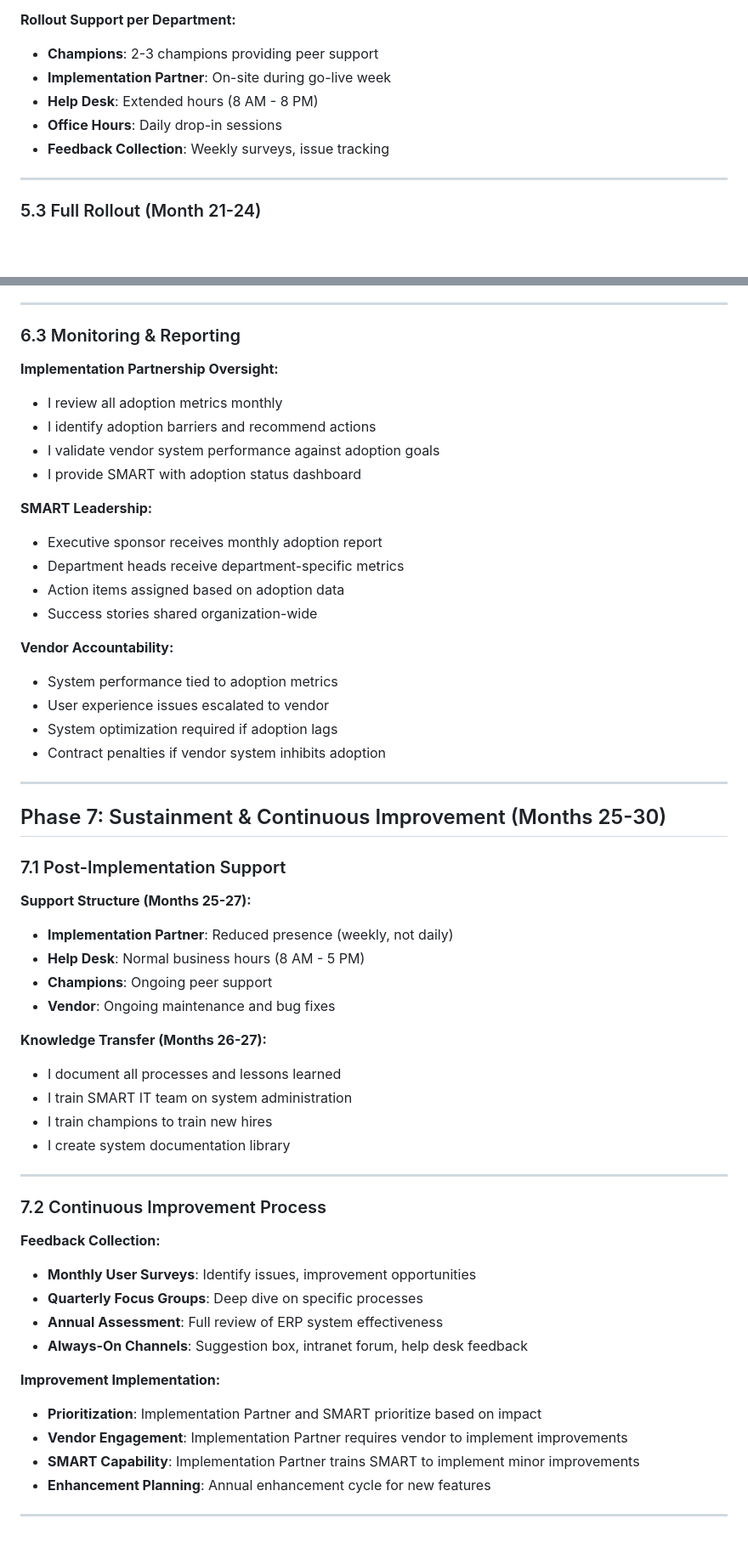
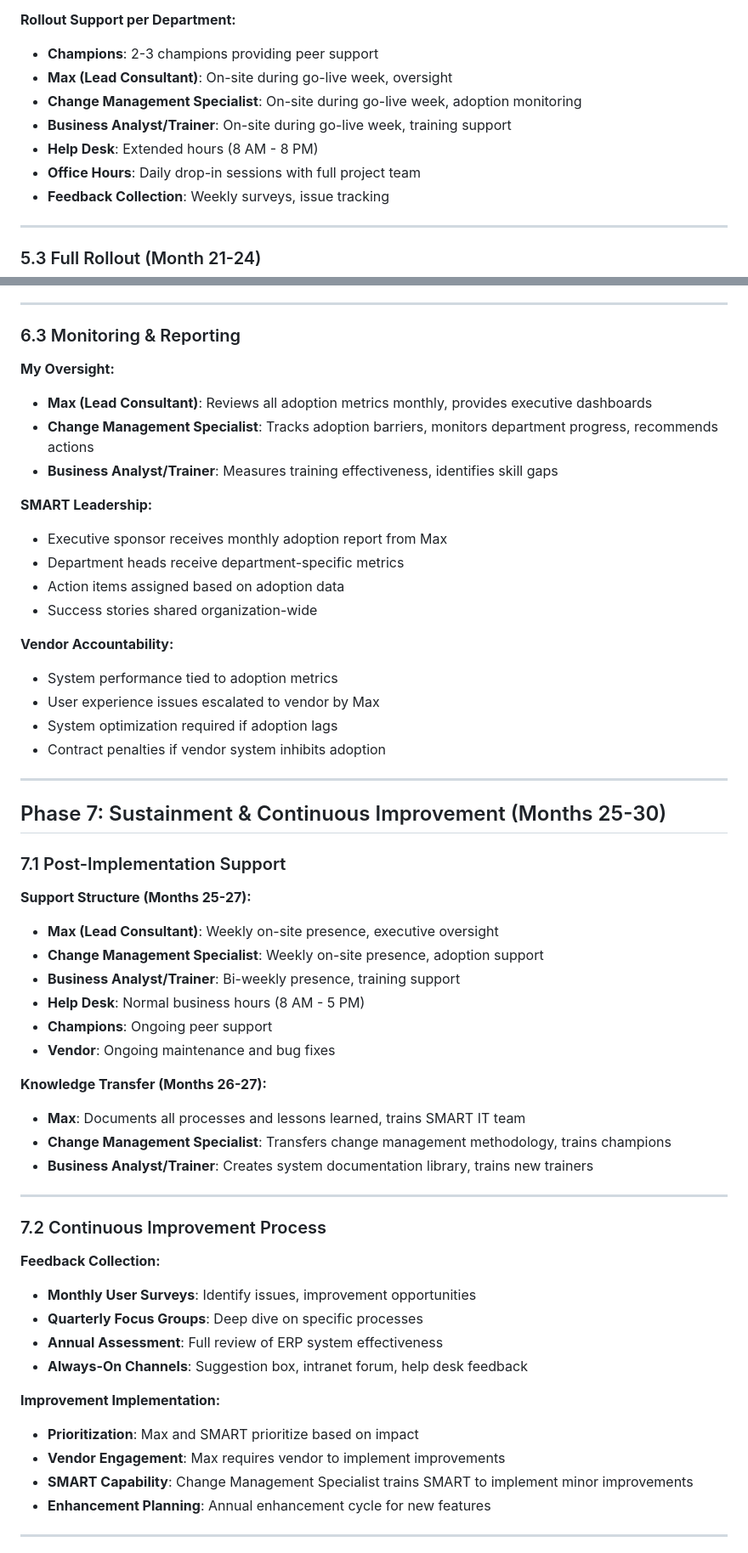
Before and after one commit to zenifold/smart-rfp-portal, a Markdown page: SMART-RFP-26-4364-Change-Management-Strategy.md, 2 parts joined by grey strips. Shown at 85% size. GitHub-like rendering; blank space fills up the shorter version.

Commit message:
Update proposal documents for 3-person team and new pricing

```diff
--- a/SMART-RFP-26-4364-Change-Management-Strategy.md
+++ b/SMART-RFP-26-4364-Change-Management-Strategy.md
@@ -486,9 +494,11 @@ Unlike generic change management, my approach is:
 
 **Rollout Support per Department:**
 - **Champions**: 2-3 champions providing peer support
-- **Implementation Partner**: On-site during go-live week
+- **Max (Lead Consultant)**: On-site during go-live week, oversight
+- **Change Management Specialist**: On-site during go-live week, adoption monitoring
+- **Business Analyst/Trainer**: On-site during go-live week, training support
 - **Help Desk**: Extended hours (8 AM - 8 PM)
-- **Office Hours**: Daily drop-in sessions
+- **Office Hours**: Daily drop-in sessions with full project team
 - **Feedback Collection**: Weekly surveys, issue tracking
 
 ---
@@ -562,21 +574,20 @@ Unlike generic change management, my approach is:
 
 ### 6.3 Monitoring & Reporting
 
-**Implementation Partnership Oversight:**
-- I review all adoption metrics monthly
-- I identify adoption barriers and recommend actions
-- I validate vendor system performance against adoption goals
-- I provide SMART with adoption status dashboard
+**My Oversight:**
+- **Max (Lead Consultant)**: Reviews all adoption metrics monthly, provides executive dashboards
+- **Change Management Specialist**: Tracks adoption barriers, monitors department progress, recommends actions
+- **Business Analyst/Trainer**: Measures training effectiveness, identifies skill gaps
 
 **SMART Leadership:**
-- Executive sponsor receives monthly adoption report
+- Executive sponsor receives monthly adoption report from Max
 - Department heads receive department-specific metrics
 - Action items assigned based on adoption data
 - Success stories shared organization-wide
 
 **Vendor Accountability:**
 - System performance tied to adoption metrics
-- User experience issues escalated to vendor
+- User experience issues escalated to vendor by Max
 - System optimization required if adoption lags
 - Contract penalties if vendor system inhibits adoption
 
@@ -587,16 +598,17 @@ Unlike generic change management, my approach is:
 ### 7.1 Post-Implementation Support
 
 **Support Structure (Months 25-27):**
-- **Implementation Partner**: Reduced presence (weekly, not daily)
+- **Max (Lead Consultant)**: Weekly on-site presence, executive oversight
+- **Change Management Specialist**: Weekly on-site presence, adoption support
+- **Business Analyst/Trainer**: Bi-weekly presence, training support
 - **Help Desk**: Normal business hours (8 AM - 5 PM)
 - **Champions**: Ongoing peer support
 - **Vendor**: Ongoing maintenance and bug fixes
 
 **Knowledge Transfer (Months 26-27):**
-- I document all processes and lessons learned
-- I train SMART IT team on system administration
-- I train champions to train new hires
-- I create system documentation library
+- **Max**: Documents all processes and lessons learned, trains SMART IT team
+- **Change Management Specialist**: Transfers change management methodology, trains champions
+- **Business Analyst/Trainer**: Creates system documentation library, trains new trainers
 
 ---
 
@@ -609,9 +621,9 @@ Unlike generic change management, my approach is:
 - **Always-On Channels**: Suggestion box, intranet forum, help desk feedback
 
 **Improvement Implementation:**
-- **Prioritization**: Implementation Partner and SMART prioritize based on impact
-- **Vendor Engagement**: Implementation Partner requires vendor to implement improvements
-- **SMART Capability**: Implementation Partner trains SMART to implement minor improvements
+- **Prioritization**: Max and SMART prioritize based on impact
+- **Vendor Engagement**: Max requires vendor to implement improvements
+- **SMART Capability**: Change Management Specialist trains SMART to implement minor improvements
 - **Enhancement Planning**: Annual enhancement cycle for new features
 
 ---
```
Also changed, not shown: other parts of SMART-RFP-26-4364-Change-Management-Strategy.md (+20 -10 lines), SMART-RFP-26-4364-Data-Migration-Playbook.md (+38 -34 lines).
